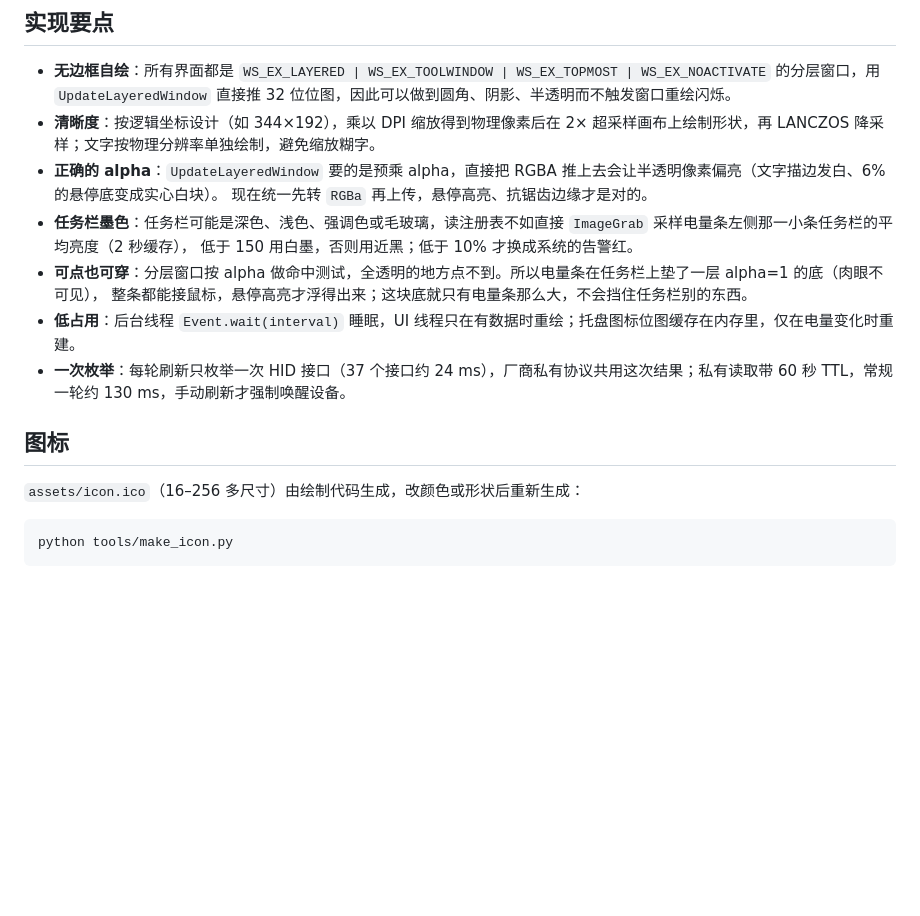
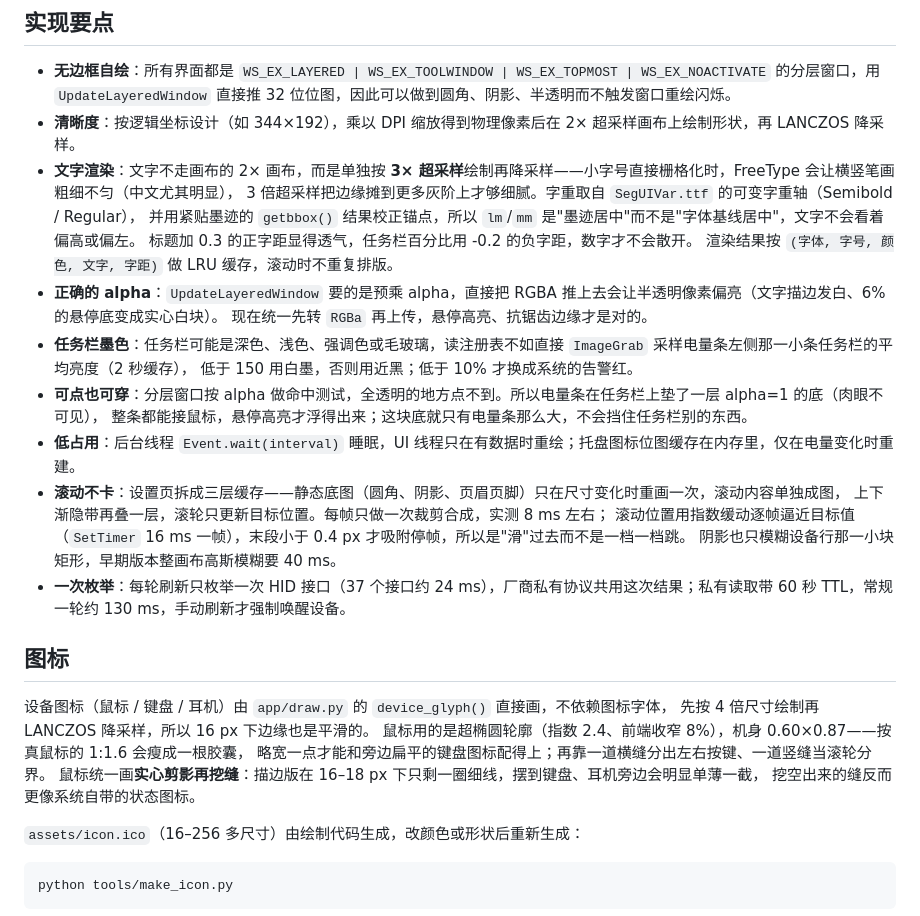
Before and after one commit to SodaPromise/TrayBattery, a Markdown page: README.md, the part around the change. Rendered like a GitHub page; blank space fills up the shorter version.

```diff
--- a/README.md
+++ b/README.md
@@ -269,7 +269,12 @@ TrayBattery/
 ## 实现要点
 
 - **无边框自绘**：所有界面都是 `WS_EX_LAYERED | WS_EX_TOOLWINDOW | WS_EX_TOPMOST | WS_EX_NOACTIVATE` 的分层窗口，用 `UpdateLayeredWindow` 直接推 32 位位图，因此可以做到圆角、阴影、半透明而不触发窗口重绘闪烁。
-- **清晰度**：按逻辑坐标设计（如 344×192），乘以 DPI 缩放得到物理像素后在 2× 超采样画布上绘制形状，再 LANCZOS 降采样；文字按物理分辨率单独绘制，避免缩放糊字。
+- **清晰度**：按逻辑坐标设计（如 344×192），乘以 DPI 缩放得到物理像素后在 2× 超采样画布上绘制形状，再 LANCZOS 降采样。
+- **文字渲染**：文字不走画布的 2× 画布，而是单独按 **3× 超采样**绘制再降采样——小字号直接栅格化时，FreeType 会让横竖笔画粗细不匀（中文尤其明显），
+  3 倍超采样把边缘摊到更多灰阶上才够细腻。字重取自 `SegUIVar.ttf` 的可变字重轴（Semibold / Regular），
+  并用紧贴墨迹的 `getbbox()` 结果校正锚点，所以 `lm`/`mm` 是"墨迹居中"而不是"字体基线居中"，文字不会看着偏高或偏左。
+  标题加 0.3 的正字距显得透气，任务栏百分比用 -0.2 的负字距，数字才不会散开。
+  渲染结果按 `(字体, 字号, 颜色, 文字, 字距)` 做 LRU 缓存，滚动时不重复排版。
 - **正确的 alpha**：`UpdateLayeredWindow` 要的是预乘 alpha，直接把 RGBA 推上去会让半透明像素偏亮（文字描边发白、6% 的悬停底变成实心白块）。
   现在统一先转 `RGBa` 再上传，悬停高亮、抗锯齿边缘才是对的。
 - **任务栏墨色**：任务栏可能是深色、浅色、强调色或毛玻璃，读注册表不如直接 `ImageGrab` 采样电量条左侧那一小条任务栏的平均亮度（2 秒缓存），
@@ -277,9 +282,20 @@ TrayBattery/
 - **可点也可穿**：分层窗口按 alpha 做命中测试，全透明的地方点不到。所以电量条在任务栏上垫了一层 alpha=1 的底（肉眼不可见），
   整条都能接鼠标，悬停高亮才浮得出来；这块底就只有电量条那么大，不会挡住任务栏别的东西。
 - **低占用**：后台线程 `Event.wait(interval)` 睡眠，UI 线程只在有数据时重绘；托盘图标位图缓存在内存里，仅在电量变化时重建。
+- **滚动不卡**：设置页拆成三层缓存——静态底图（圆角、阴影、页眉页脚）只在尺寸变化时重画一次，滚动内容单独成图，
+  上下渐隐带再叠一层，滚轮只更新目标位置。每帧只做一次裁剪合成，实测 8 ms 左右；
+  滚动位置用指数缓动逐帧逼近目标值（`SetTimer` 16 ms 一帧），末段小于 0.4 px 才吸附停帧，所以是"滑"过去而不是一档一档跳。
+  阴影也只模糊设备行那一小块矩形，早期版本整画布高斯模糊要 40 ms。
 - **一次枚举**：每轮刷新只枚举一次 HID 接口（37 个接口约 24 ms），厂商私有协议共用这次结果；私有读取带 60 秒 TTL，常规一轮约 130 ms，手动刷新才强制唤醒设备。
 
 ## 图标
+
+设备图标（鼠标 / 键盘 / 耳机）由 `app/draw.py` 的 `device_glyph()` 直接画，不依赖图标字体，
+先按 4 倍尺寸绘制再 LANCZOS 降采样，所以 16 px 下边缘也是平滑的。
+鼠标用的是超椭圆轮廓（指数 2.4、前端收窄 8%），机身 0.60×0.87——按真鼠标的 1:1.6 会瘦成一根胶囊，
+略宽一点才能和旁边扁平的键盘图标配得上；再靠一道横缝分出左右按键、一道竖缝当滚轮分界。
+鼠标统一画**实心剪影再挖缝**：描边版在 16–18 px 下只剩一圈细线，摆到键盘、耳机旁边会明显单薄一截，
+挖空出来的缝反而更像系统自带的状态图标。
 
 `assets/icon.ico`（16–256 多尺寸）由绘制代码生成，改颜色或形状后重新生成：
 
```
Also changed, not shown: assets/screenshot-bar-dark.png, assets/screenshot-bar-hover.png, assets/screenshot-bar-multi.png, assets/screenshot-flyout-dark.png, assets/screenshot-settings-dark.png, 8 other files.
